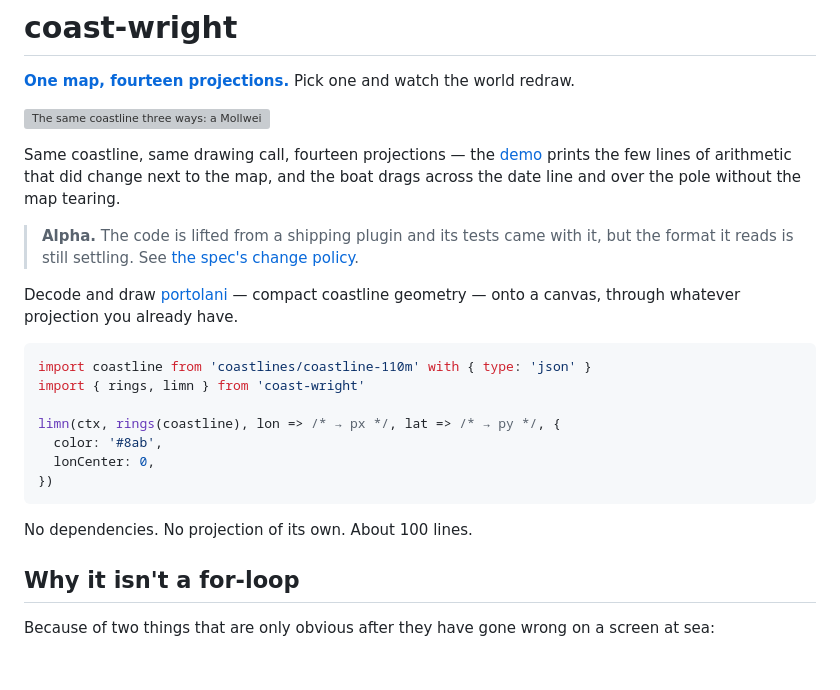
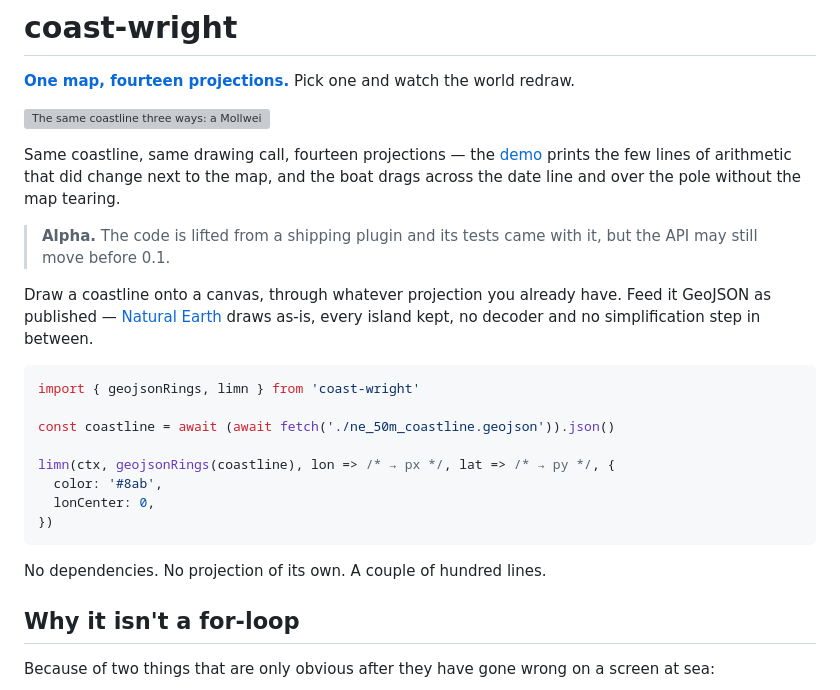
Before and after one commit to mark-brannan/coast-wright, a Markdown page: README.md, the part around one of its changes. GitHub-like rendering; blank space fills up the shorter version; grey boxes are pictures that could not be loaded.

````diff
--- a/README.md
+++ b/README.md
@@ -10,23 +10,24 @@ prints the few lines of arithmetic that did change next to the map, and the
 boat drags across the date line and over the pole without the map tearing.
 
 > **Alpha.** The code is lifted from a shipping plugin and its tests came with
-> it, but the format it reads is still settling. See
-> [the spec's change policy](https://github.com/mark-brannan/portolani/blob/main/docs/portolano-format.md#8-changes).
+> it, but the API may still move before 0.1.
 
-Decode and draw [portolani][spec] — compact coastline geometry — onto a
-canvas, through whatever projection you already have.
+Draw a coastline onto a canvas, through whatever projection you already have.
+Feed it GeoJSON as published — [Natural Earth][ne] draws as-is, every island
+kept, no decoder and no simplification step in between.
 
 ```js
-import coastline from 'coastlines/coastline-110m' with { type: 'json' }
-import { rings, limn } from 'coast-wright'
+import { geojsonRings, limn } from 'coast-wright'
 
-limn(ctx, rings(coastline), lon => /* → px */, lat => /* → py */, {
+const coastline = await (await fetch('./ne_50m_coastline.geojson')).json()
+
+limn(ctx, geojsonRings(coastline), lon => /* → px */, lat => /* → py */, {
   color: '#8ab',
   lonCenter: 0,
 })
 ```
 
-No dependencies. No projection of its own. About 100 lines.
+No dependencies. No projection of its own. A couple of hundred lines.
 
 ## Why it isn't a for-loop
 
````
Also changed, not shown: other parts of README.md (+37 -30 lines).
